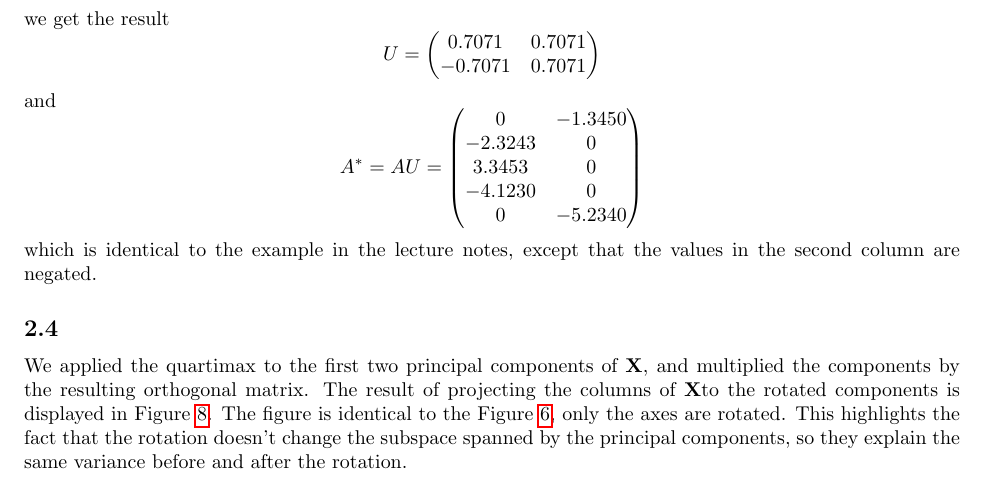
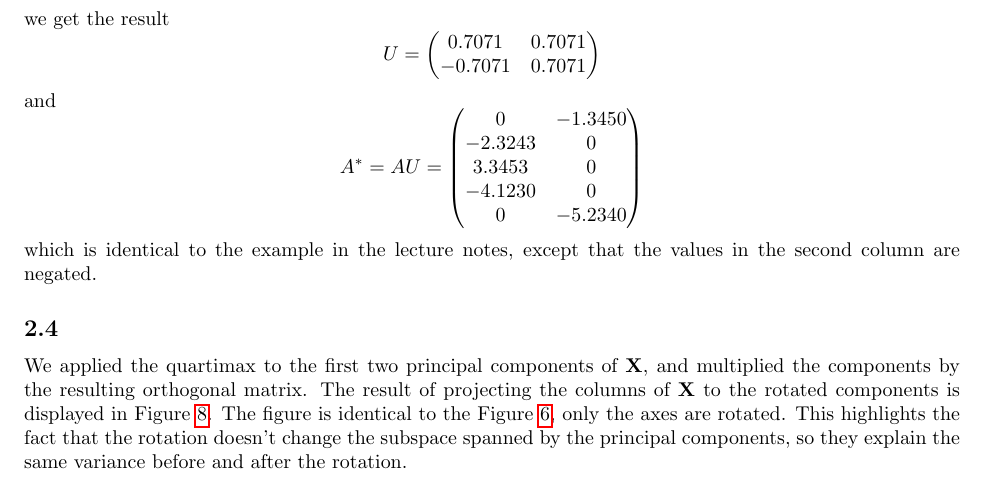
Before and after one commit to sisu/uml, a LaTeX document (doc/1.tex): part of page 8 of 13, cut so that both start at the same text. Compiled offline with pdfLaTeX.

Commit message:
missing space

```diff
--- a/doc/1.tex
+++ b/doc/1.tex
@@ -239,7 +239,7 @@ $$ A^* = AU =
 which is identical to the example in the lecture notes, except that the values in the second column are negated.
 
 \subsection{}
-We applied the quartimax to the first two principal components of \X, and multiplied the components by the resulting orthogonal matrix. The result of projecting the columns of \X to the rotated components is displayed in Figure~\ref{fig:qmax}.
+We applied the quartimax to the first two principal components of \X, and multiplied the components by the resulting orthogonal matrix. The result of projecting the columns of \X\ to the rotated components is displayed in Figure~\ref{fig:qmax}.
 The figure is identical to the Figure~\ref{fig:42}, only the axes are rotated.
 This highlights the fact that the rotation doesn't change the subspace spanned by the principal components, so they explain the same variance before and after the rotation.
 
```
